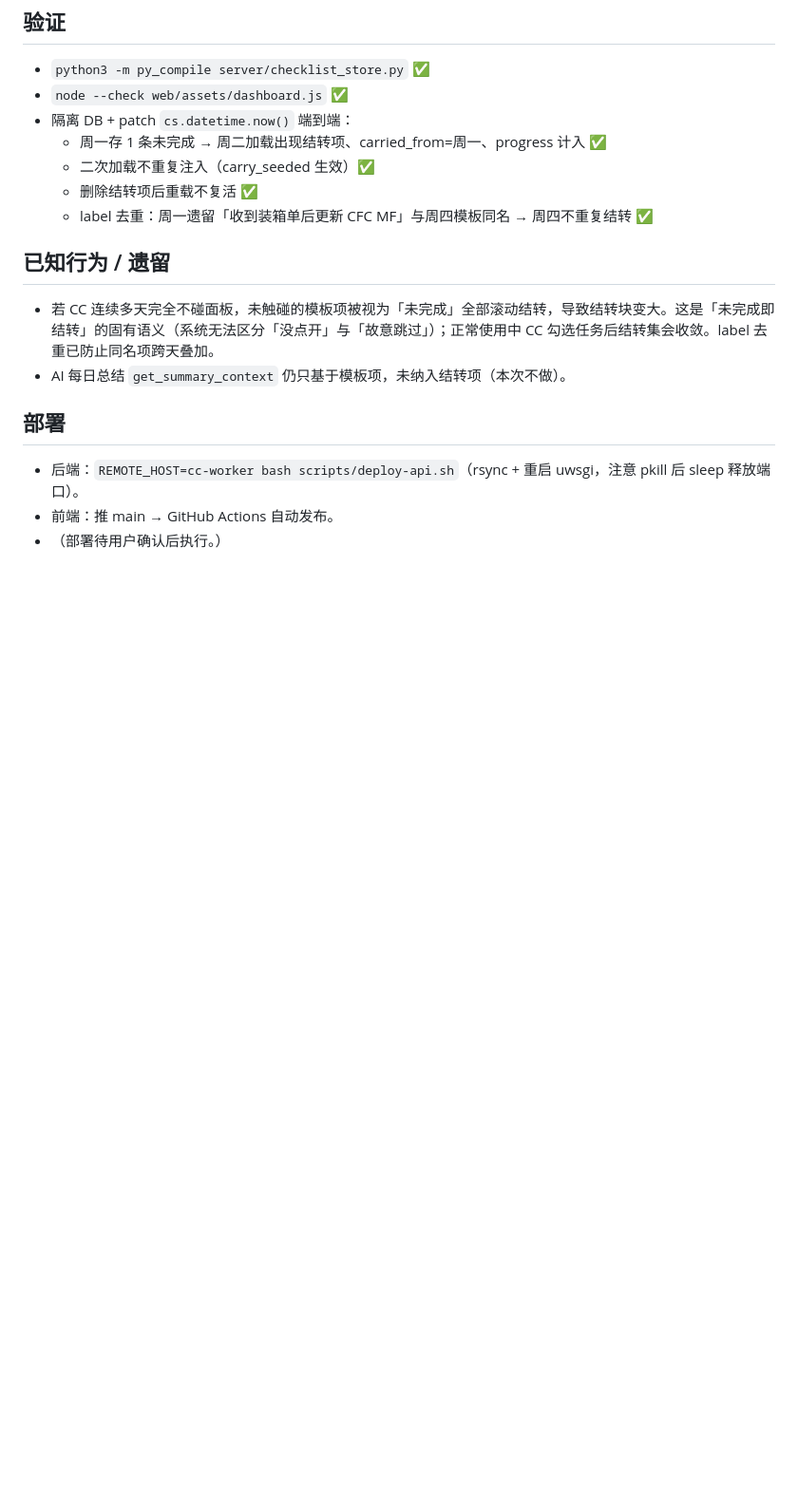
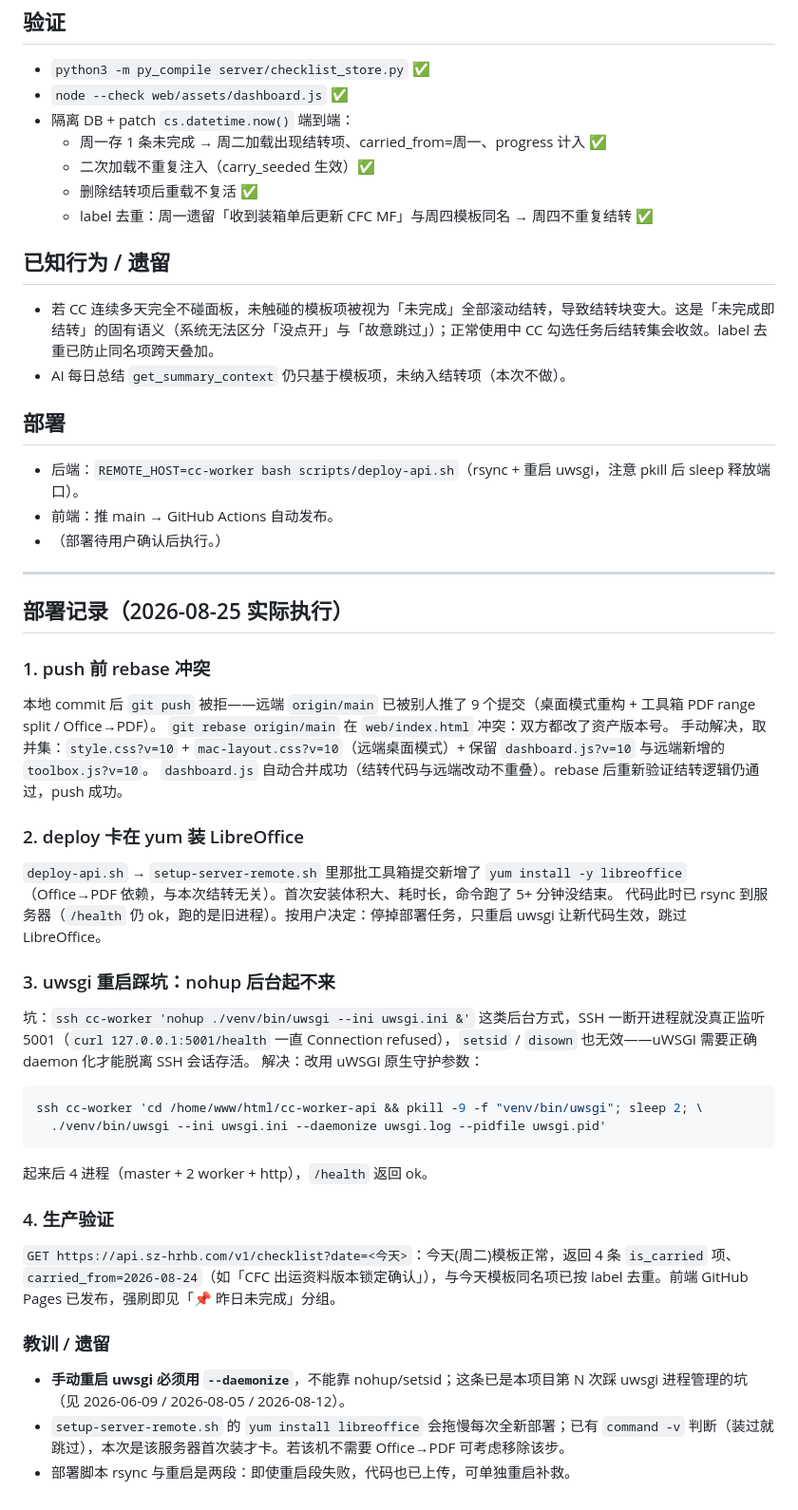
Before and after one commit to Raingor/cc-worker, a Markdown page: debug-log/2026-08-25-carryover-tasks.md, the part around the change. Shown at 95% size. Drawn GitHub-style; blank space fills up the shorter version.

Commit message:
docs: 补充结转功能部署记录（rebase 冲突 + uwsgi daemonize 踩坑）

````diff
--- a/debug-log/2026-08-25-carryover-tasks.md
+++ b/debug-log/2026-08-25-carryover-tasks.md
@@ -53,3 +53,34 @@
 - 后端：`REMOTE_HOST=cc-worker bash scripts/deploy-api.sh`（rsync + 重启 uwsgi，注意 pkill 后 sleep 释放端口）。
 - 前端：推 main → GitHub Actions 自动发布。
 - （部署待用户确认后执行。）
+
+---
+
+## 部署记录（2026-08-25 实际执行）
+
+### 1. push 前 rebase 冲突
+本地 commit 后 `git push` 被拒——远端 `origin/main` 已被别人推了 9 个提交（桌面模式重构 + 工具箱 PDF range split / Office→PDF）。
+`git rebase origin/main` 在 `web/index.html` 冲突：双方都改了资产版本号。
+手动解决，取并集：`style.css?v=10` + `mac-layout.css?v=10`（远端桌面模式）+ 保留 `dashboard.js?v=10` 与远端新增的 `toolbox.js?v=10`。
+`dashboard.js` 自动合并成功（结转代码与远端改动不重叠）。rebase 后重新验证结转逻辑仍通过，push 成功。
+
+### 2. deploy 卡在 yum 装 LibreOffice
+`deploy-api.sh` → `setup-server-remote.sh` 里那批工具箱提交新增了 `yum install -y libreoffice`（Office→PDF 依赖，与本次结转无关）。首次安装体积大、耗时长，命令跑了 5+ 分钟没结束。
+代码此时已 rsync 到服务器（`/health` 仍 ok，跑的是旧进程）。按用户决定：停掉部署任务，只重启 uwsgi 让新代码生效，跳过 LibreOffice。
+
+### 3. uwsgi 重启踩坑：nohup 后台起不来
+坑：`ssh cc-worker 'nohup ./venv/bin/uwsgi --ini uwsgi.ini &'` 这类后台方式，SSH 一断开进程就没真正监听 5001（`curl 127.0.0.1:5001/health` 一直 Connection refused），`setsid` / `disown` 也无效——uWSGI 需要正确 daemon 化才能脱离 SSH 会话存活。
+解决：改用 uWSGI 原生守护参数：
+```bash
+ssh cc-worker 'cd /home/www/html/cc-worker-api && pkill -9 -f "venv/bin/uwsgi"; sleep 2; \
+  ./venv/bin/uwsgi --ini uwsgi.ini --daemonize uwsgi.log --pidfile uwsgi.pid'
+```
+起来后 4 进程（master + 2 worker + http），`/health` 返回 ok。
+
+### 4. 生产验证
+`GET https://api.sz-hrhb.com/v1/checklist?date=<今天>`：今天(周二)模板正常，返回 4 条 `is_carried` 项、`carried_from=2026-08-24`（如「CFC 出运资料版本锁定确认」），与今天模板同名项已按 label 去重。前端 GitHub Pages 已发布，强刷即见「📌 昨日未完成」分组。
+
+### 教训 / 遗留
+- **手动重启 uwsgi 必须用 `--daemonize`**，不能靠 nohup/setsid；这条已是本项目第 N 次踩 uwsgi 进程管理的坑（见 2026-06-09 / 2026-08-05 / 2026-08-12）。
+- `setup-server-remote.sh` 的 `yum install libreoffice` 会拖慢每次全新部署；已有 `command -v` 判断（装过就跳过），本次是该服务器首次装才卡。若该机不需要 Office→PDF 可考虑移除该步。
+- 部署脚本 rsync 与重启是两段：即使重启段失败，代码也已上传，可单独重启补救。
````
